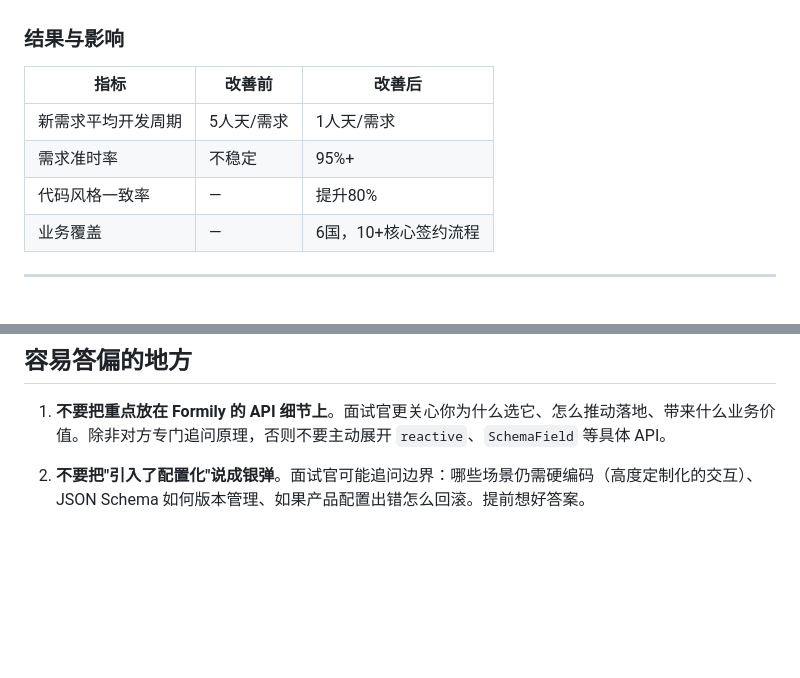
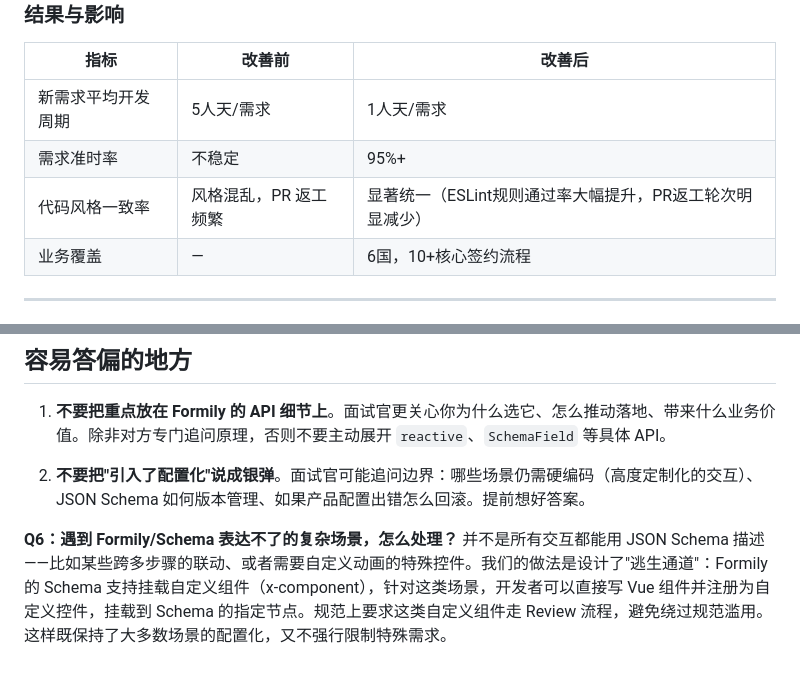
Before and after one commit to FengJiangCode/frontend-interview, a Markdown page: 9-项目表达/01-国际化外卖运营工作台.md, 2 parts joined by grey strips. Drawn GitHub-style; blank space fills up the shorter version.

Commit message:
fix: address final review issues - anchor metrics, add Q6, clarify team scope

```diff
--- a/9-项目表达/01-国际化外卖运营工作台.md
+++ b/9-项目表达/01-国际化外卖运营工作台.md
@@ -59,7 +59,7 @@
 |---|---|---|
 | 新需求平均开发周期 | 5人天/需求 | 1人天/需求 |
 | 需求准时率 | 不稳定 | 95%+ |
-| 代码风格一致率 | — | 提升80% |
+| 代码风格一致率 | 风格混乱，PR 返工频繁 | 显著统一（ESLint规则通过率大幅提升，PR返工轮次明显减少） |
 | 业务覆盖 | — | 6国，10+核心签约流程 |
 
 ---
@@ -88,3 +88,6 @@ Schema 存在元数据平台，有版本记录和变更审计，不是散落在
 1. **不要把重点放在 Formily 的 API 细节上**。面试官更关心你为什么选它、怎么推动落地、带来什么业务价值。除非对方专门追问原理，否则不要主动展开 `reactive`、`SchemaField` 等具体 API。
 
 2. **不要把"引入了配置化"说成银弹**。面试官可能追问边界：哪些场景仍需硬编码（高度定制化的交互）、JSON Schema 如何版本管理、如果产品配置出错怎么回滚。提前想好答案。
+
+**Q6：遇到 Formily/Schema 表达不了的复杂场景，怎么处理？**
+并不是所有交互都能用 JSON Schema 描述——比如某些跨多步骤的联动、或者需要自定义动画的特殊控件。我们的做法是设计了"逃生通道"：Formily 的 Schema 支持挂载自定义组件（x-component），针对这类场景，开发者可以直接写 Vue 组件并注册为自定义控件，挂载到 Schema 的指定节点。规范上要求这类自定义组件走 Review 流程，避免绕过规范滥用。这样既保持了大多数场景的配置化，又不强行限制特殊需求。
```
Also changed, not shown: 9-项目表达/02-巴西现金贷H5.md (+1 -1 lines), 9-项目表达/03-金融组件库.md (+3 -3 lines).
